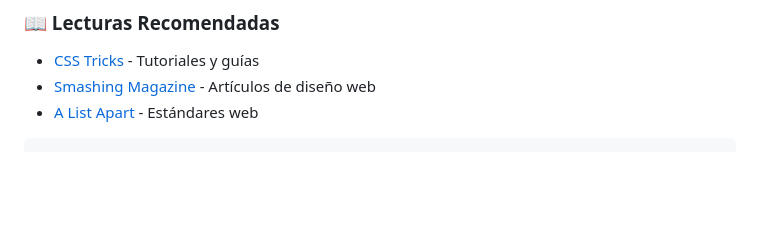
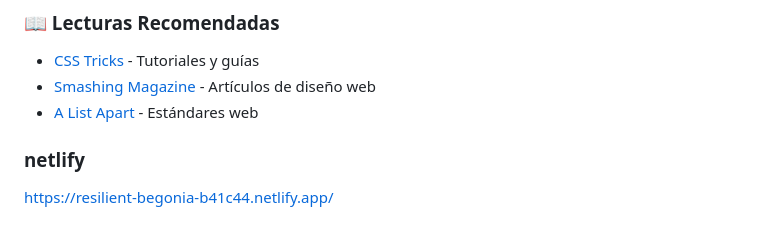
Before and after one commit to juliansantamaria0/50Paginas_HTML_CSS, a Markdown page: README.md, the part around the change. Drawn GitHub-style; blank space fills up the shorter version.

Commit message:
docs: :memo: netlify

````diff
--- a/README.md
+++ b/README.md
@@ -225,4 +225,5 @@ Proporcionar ejemplos prácticos y referencias visuales para desarrolladores que
 - [Smashing Magazine](https://www.smashingmagazine.com/) - Artículos de diseño web
 - [A List Apart](https://alistapart.com/) - Estándares web
 
-```
+### netlify
+https://resilient-begonia-b41c44.netlify.app/
````
